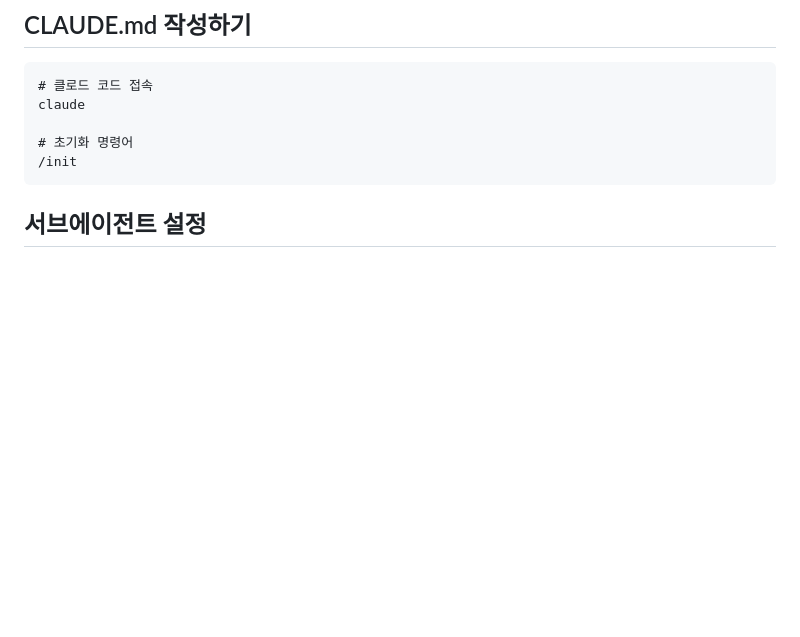
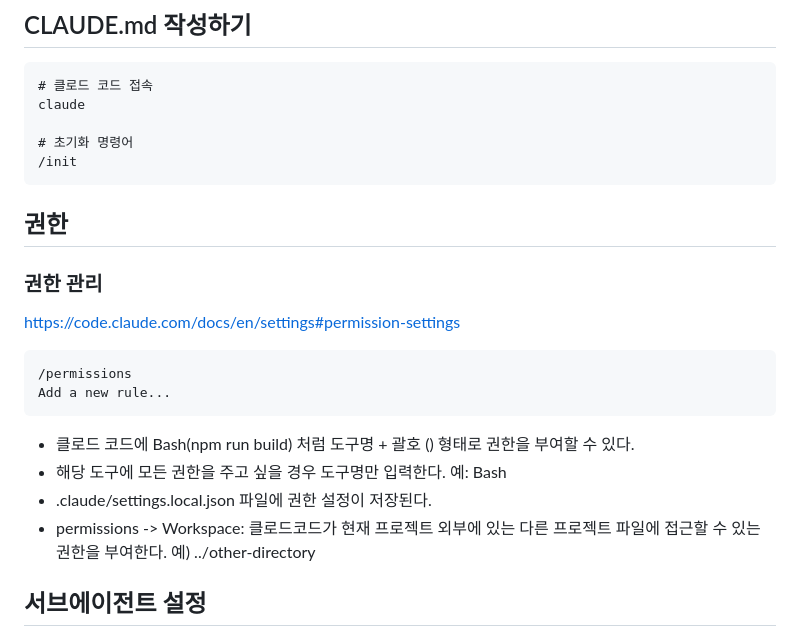
Before and after one commit to nicejongwoo/claude-code-mastery, a Markdown page: README.md, the part around the change. GitHub-like rendering; blank space fills up the shorter version.

Commit message:
Update readme: /permissions

````diff
--- a/README.md
+++ b/README.md
@@ -17,6 +17,19 @@ claude
 # 초기화 명령어
 /init
 ```
+
+## 권한
+### 권한 관리
+https://code.claude.com/docs/en/settings#permission-settings
+```
+/permissions
+Add a new rule...
+```
+- 클로드 코드에 Bash(npm run build) 처럼 도구명 + 괄호 () 형태로 권한을 부여할 수 있다.
+- 해당 도구에 모든 권한을 주고 싶을 경우 도구명만 입력한다. 예: Bash
+- .claude/settings.local.json 파일에 권한 설정이 저장된다.
+- permissions -> Workspace: 클로드코드가 현재 프로젝트 외부에 있는 다른 프로젝트 파일에 접근할 수 있는 권한을 부여한다.
+예) ../other-directory
 
 ## 서브에이전트 설정
 
````
